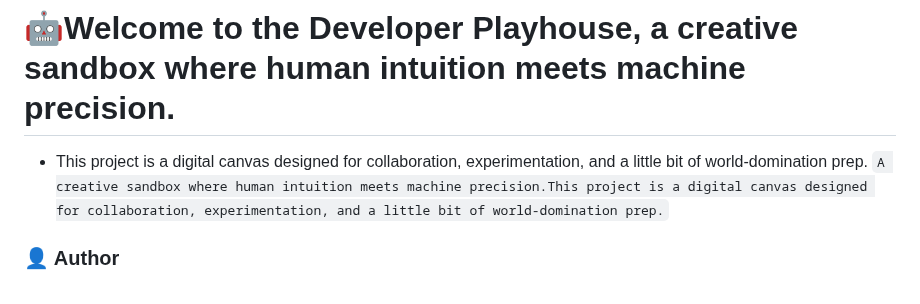
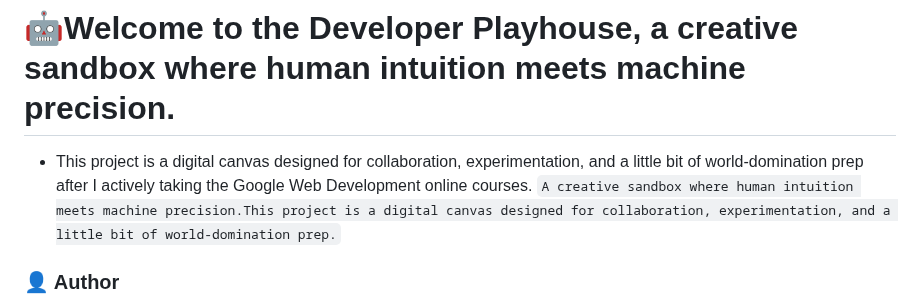
Before and after one commit to jdbostonbu-ops/DeveloperPlayhouse, a Markdown page: README.md, the part around the change. Drawn GitHub-style.

```diff
--- a/README.md
+++ b/README.md
@@ -1,5 +1,5 @@
 # 🤖Welcome to the Developer Playhouse, a creative sandbox where human intuition meets machine precision.
-- This project is a digital canvas designed for collaboration, experimentation, and a little bit of world-domination prep.
+- This project is a digital canvas designed for collaboration, experimentation, and a little bit of world-domination prep after I actively taking the Google Web Development online courses.
 ``A creative sandbox where human intuition meets machine precision.This project is a digital canvas designed for collaboration, experimentation, and a little bit of world-domination prep.``
 
 ### 👤 Author
```
